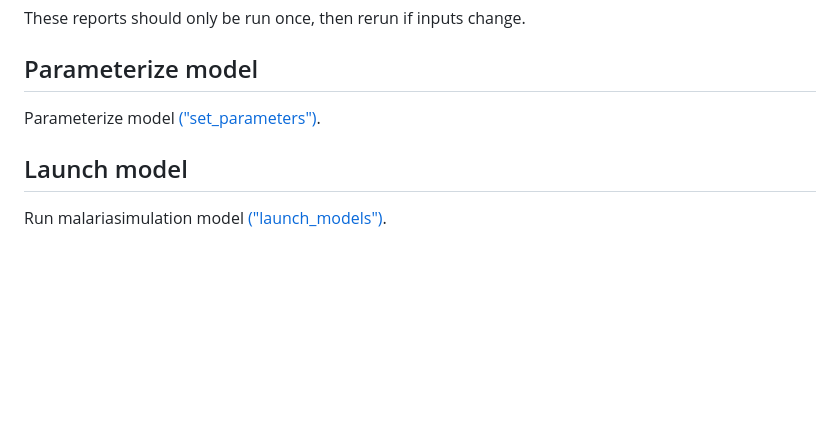
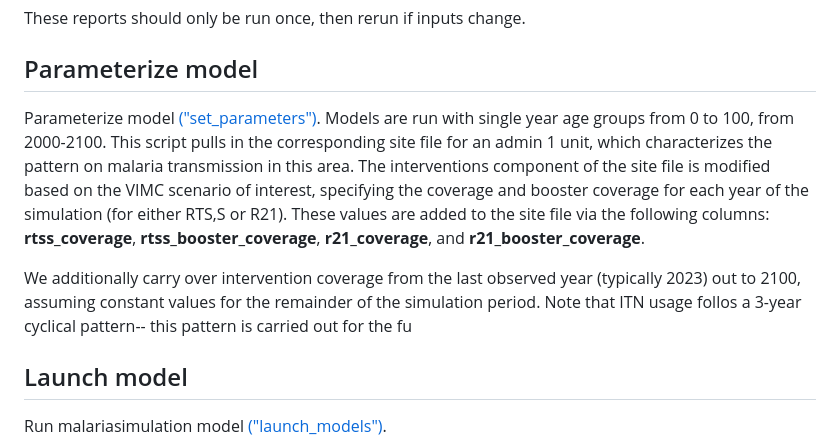
Before and after one commit to mrc-ide/VIMC_malaria, a Markdown page: README.md, the part around the change. Rendered like a GitHub page; blank space fills up the shorter version.

```diff
--- a/README.md
+++ b/README.md
@@ -54,7 +54,10 @@ Process external inputs for country of interest, including site file, demographi
 These reports should only be run once, then rerun if inputs change.
 
 ## Parameterize model
-Parameterize model [("set_parameters")](https://github.com/mrc-ide/VIMC_malaria/blob/main/src/set_parameters/orderly.R).
+Parameterize model [("set_parameters")](https://github.com/mrc-ide/VIMC_malaria/blob/main/src/set_parameters/orderly.R). Models are run with single year age groups from 0 to 100, from 2000-2100.
+This script pulls in the corresponding site file for an admin 1 unit, which characterizes the pattern on malaria transmission in this area. The interventions component of the site file is modified based on the VIMC scenario of interest, specifying the coverage and booster coverage for each year of the simulation (for either RTS,S or R21). These values are added to the site file via the following columns: **rtss_coverage**, **rtss_booster_coverage**, **r21_coverage**, and **r21_booster_coverage**.
+
+We additionally carry over intervention coverage from the last observed year (typically 2023) out to 2100, assuming constant values for the remainder of the simulation period. Note that ITN usage follos a 3-year cyclical pattern-- this pattern is carried out for the fu
 ## Launch model
 Run malariasimulation model [("launch_models")](https://github.com/mrc-ide/VIMC_malaria/blob/main/src/launch_models/orderly.R).
 
```
